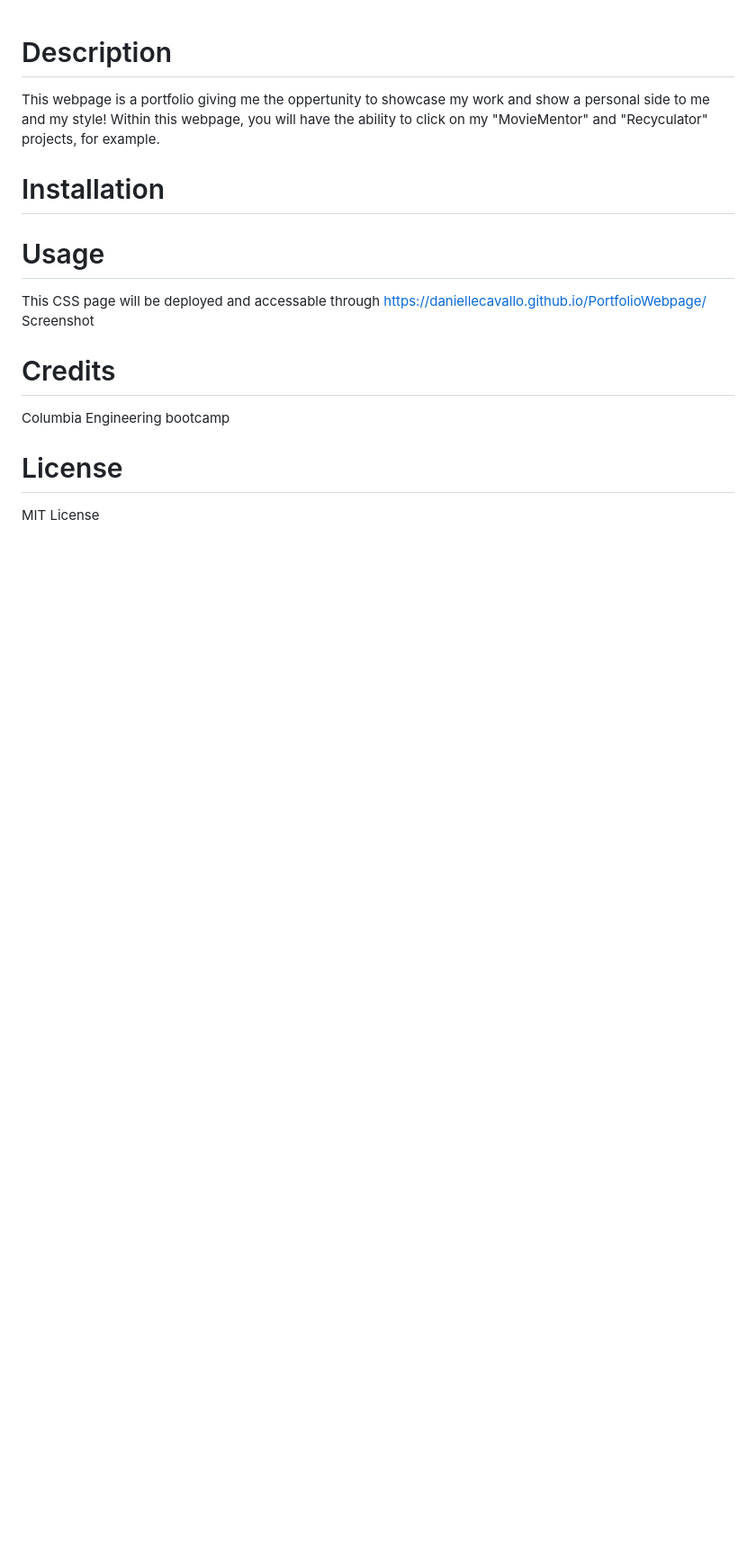
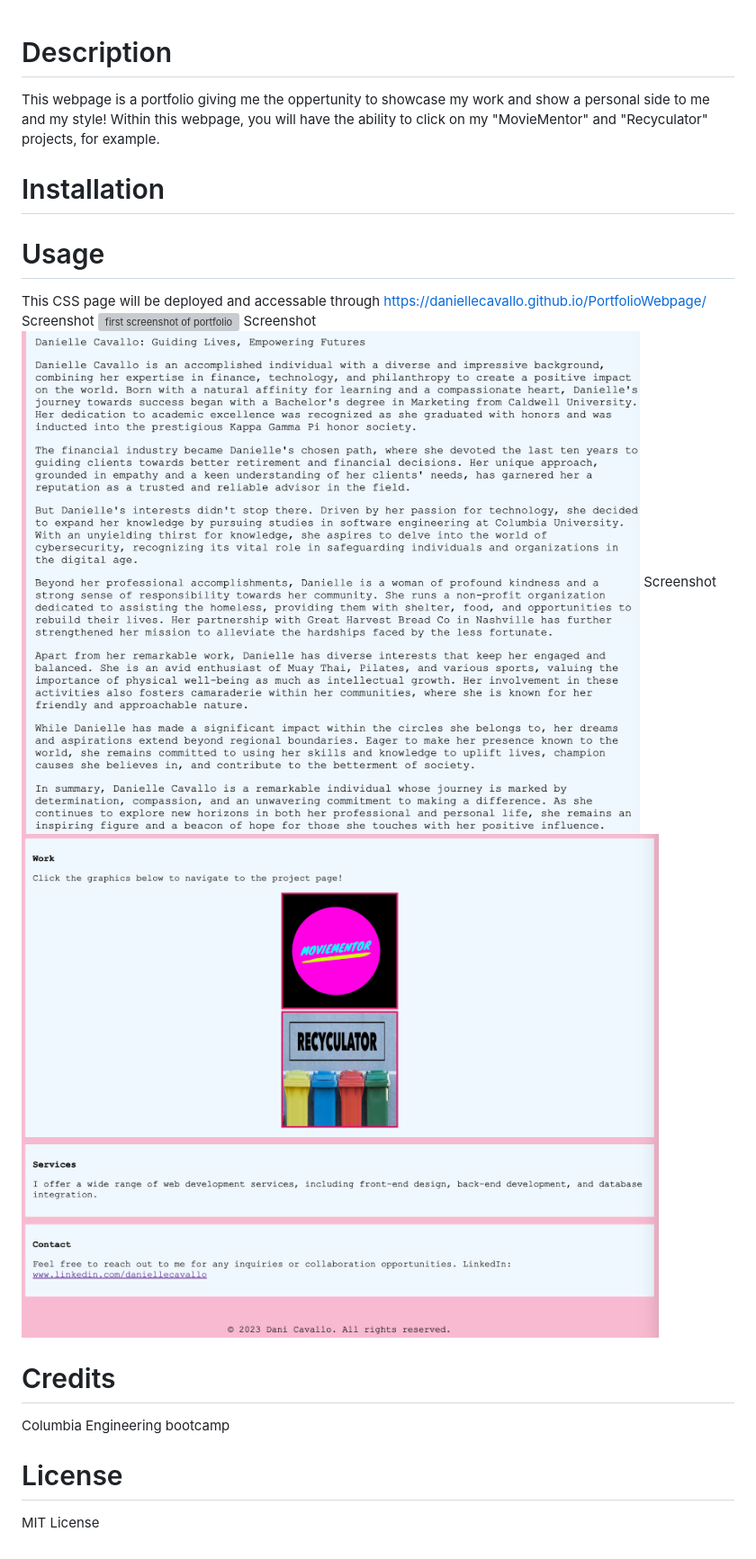
Before and after one commit to daniellecavallo/PortfolioWebpage, a Markdown page: README.md, the part around the change. Shown: that part at 90% size. Rendered like a GitHub page; pictures changed too: assets/screenshot2.png (added), assets/screenshot3.png (added); blank space fills up the shorter version; grey boxes are pictures that could not be loaded.

Commit message:
final read me with screenshots with path to assets folder

```diff
--- a/README.md
+++ b/README.md
@@ -6,8 +6,9 @@ This webpage is a portfolio giving me the oppertunity to showcase my work and sh
 # Usage
 This CSS page will be deployed and accessable through
 https://daniellecavallo.github.io/PortfolioWebpage/
-Screenshot
-
+Screenshot ![first screenshot of portfolio](assets/screenshot1.png)
+Screenshot ![second screenshot of portfolio](assets/screenshot2.png)
+Screenshot ![third screenshot of portfolio](assets/screenshot3.png)
 
 # Credits
 
```
Also changed, not shown: 2 other files.
